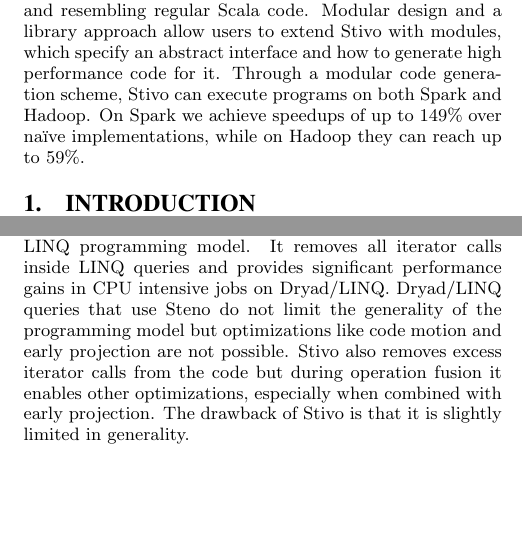
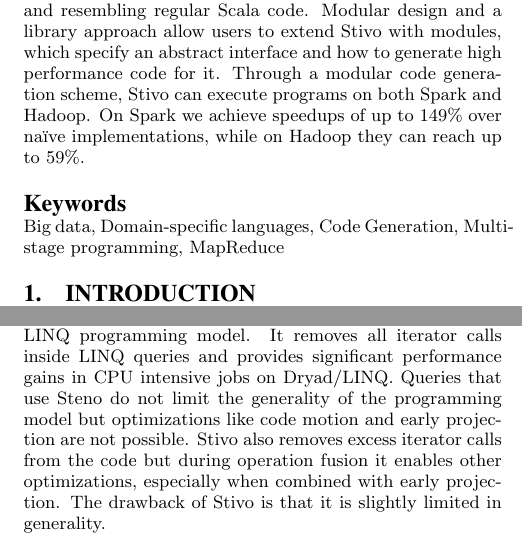
Before and after one commit to vjovanov/bigdata2012, a LaTeX paper (paper.tex, which reads related.tex): two parts of the columns of pages 1 and 9 of 10, joined at a grey line, cut so that both start at the same text, the shorter picture padded with empty space. Compiled offline with pdfLaTeX.

Commit message:
I am bash v.1.1

```diff
--- a/paper.tex
+++ b/paper.tex
@@ -157,7 +149,7 @@
   %\category{D.3.3}{Programming Languages}{Language Constructs and Features -- Concurrent programming structures}
   %\category{D.3.4}{Programming Languages}{Processors -- Code generation, Optimization, Run-time environments}
   %\terms Design, Languages
-  %\keywords Code Generation, Multi-stage programming, Domain-specific languages, Language Virtualization
+  \keywords Big data, Domain-specific languages, Code Generation, Multi-stage programming, MapReduce
 
 
   %
--- a/related.tex
+++ b/related.tex
@@ -10,7 +10,7 @@ Even though \tool also adopts a domain specific approach, it is deeply embedded
 %In \tool we also adopt the domain specific approach but we give the user much more freedom. User defined functions can be written directly in \tool and compiler and relational optimizations are not disabled by them. \tool is syntactically not a new language and it is embedded into the Scala language which gives it access to most of the productivity tools. Although we currently do not support many relational optimizations in \tool we apply aggressive compiler optimizations jointly with relational ones. \tool can be easily extended with additional optimizations without modifying the framework it self.
 
 % Steno
-Steno \cite{murray_steno:_2011} is a .NET library that, through runtime code generation, effectively removes abstraction overhead of the LINQ programming model. It removes all iterator calls inside LINQ queries and provides significant performance gains in CPU intensive jobs on Dryad/LINQ. Dryad/LINQ queries that use Steno do not limit the generality of the programming model but optimizations like code motion and early projection are not possible.
+Steno \cite{murray_steno:_2011} is a .NET library that, through runtime code generation, effectively removes abstraction overhead of the LINQ programming model. It removes all iterator calls inside LINQ queries and provides significant performance gains in CPU intensive jobs on Dryad/LINQ. Queries that use Steno do not limit the generality of the programming model but optimizations like code motion and early projection are not possible.
 \tool also removes excess iterator calls from the code but during operation fusion it enables other optimizations, especially when combined with early projection. The drawback of \tool is that it is slightly limited in generality.
 
 % Manimal and HadoopToSQL
```
Also changed, not shown: paper.tex (10 more changed lines), 1 other file.
